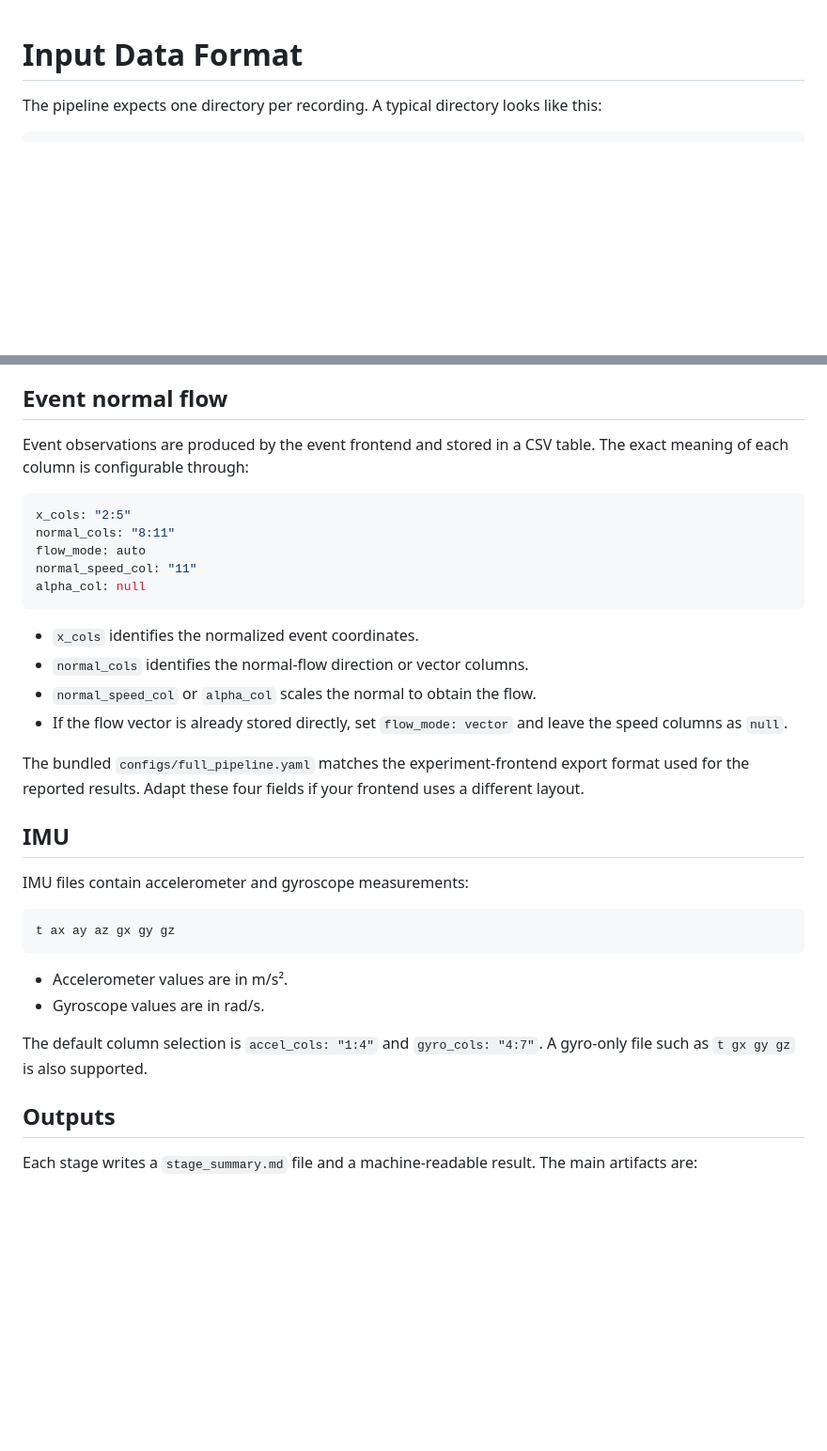
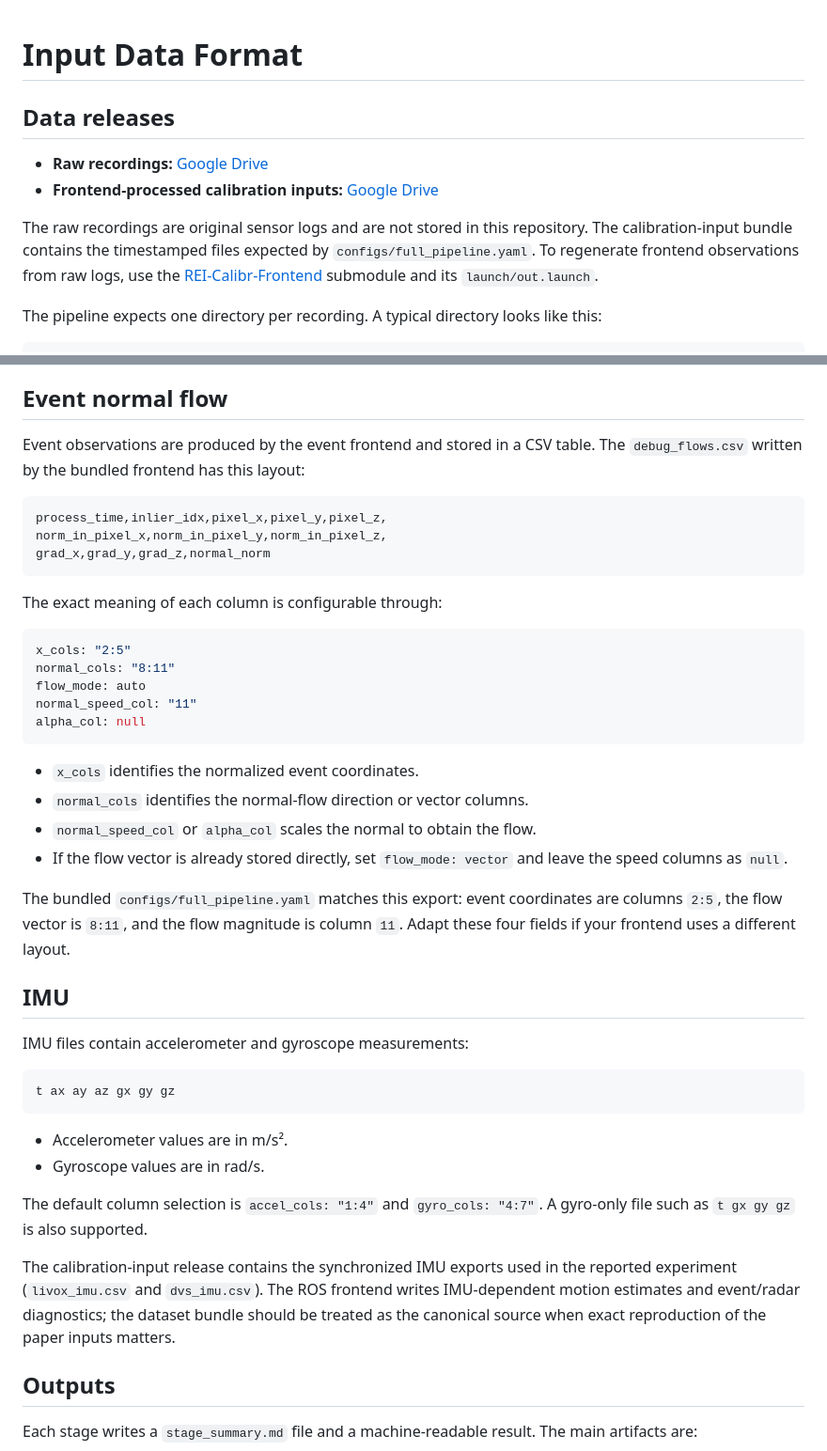
Before and after one commit to ZzhYgwh/REI-Calibr, a Markdown page: docs/DATA_FORMAT.md, 2 parts joined by grey strips. Shown at 94% size. Rendered like a GitHub page; blank space fills up the shorter version.

````diff
--- a/docs/DATA_FORMAT.md
+++ b/docs/DATA_FORMAT.md
@@ -1,4 +1,11 @@
 # Input Data Format
+
+## Data releases
+
+- **Raw recordings:** [Google Drive](https://drive.google.com/drive/folders/11vWLF8X6Cd7w-J2NAtEPvszvG5DYo0Hy?usp=drive_link)
+- **Frontend-processed calibration inputs:** [Google Drive](https://drive.google.com/drive/folders/1pBN6QWuz3XEVE6UZTKoemDToQXk3U_Nt?usp=drive_link)
+
+The raw recordings are original sensor logs and are not stored in this repository. The calibration-input bundle contains the timestamped files expected by `configs/full_pipeline.yaml`. To regenerate frontend observations from raw logs, use the [REI-Calibr-Frontend](https://github.com/ZzhYgwh/REI-Calibr-Frontend) submodule and its `launch/out.launch`.
 
 The pipeline expects one directory per recording. A typical directory looks like this:
 
@@ -42,7 +49,15 @@ The optional `details/radar_lsq_debug_*.csv` files feed the radar quality filter
 
 ## Event normal flow
 
-Event observations are produced by the event frontend and stored in a CSV table. The exact meaning of each column is configurable through:
+Event observations are produced by the event frontend and stored in a CSV table. The `debug_flows.csv` written by the bundled frontend has this layout:
+
+```text
+process_time,inlier_idx,pixel_x,pixel_y,pixel_z,
+norm_in_pixel_x,norm_in_pixel_y,norm_in_pixel_z,
+grad_x,grad_y,grad_z,normal_norm
+```
+
+The exact meaning of each column is configurable through:
 
 ```yaml
 x_cols: "2:5"
@@ -57,7 +72,7 @@ alpha_col: null
 - `normal_speed_col` or `alpha_col` scales the normal to obtain the flow.
 - If the flow vector is already stored directly, set `flow_mode: vector` and leave the speed columns as `null`.
 
-The bundled `configs/full_pipeline.yaml` matches the experiment-frontend export format used for the reported results. Adapt these four fields if your frontend uses a different layout.
+The bundled `configs/full_pipeline.yaml` matches this export: event coordinates are columns `2:5`, the flow vector is `8:11`, and the flow magnitude is column `11`. Adapt these four fields if your frontend uses a different layout.
 
 ## IMU
 
@@ -71,6 +86,8 @@ t ax ay az gx gy gz
 - Gyroscope values are in rad/s.
 
 The default column selection is `accel_cols: "1:4"` and `gyro_cols: "4:7"`. A gyro-only file such as `t gx gy gz` is also supported.
+
+The calibration-input release contains the synchronized IMU exports used in the reported experiment (`livox_imu.csv` and `dvs_imu.csv`). The ROS frontend writes IMU-dependent motion estimates and event/radar diagnostics; the dataset bundle should be treated as the canonical source when exact reproduction of the paper inputs matters.
 
 ## Outputs
 
````
Also changed, not shown: README.md (+68 -30 lines), assets/video_thumbnail.jpg (added), 3 other files.
